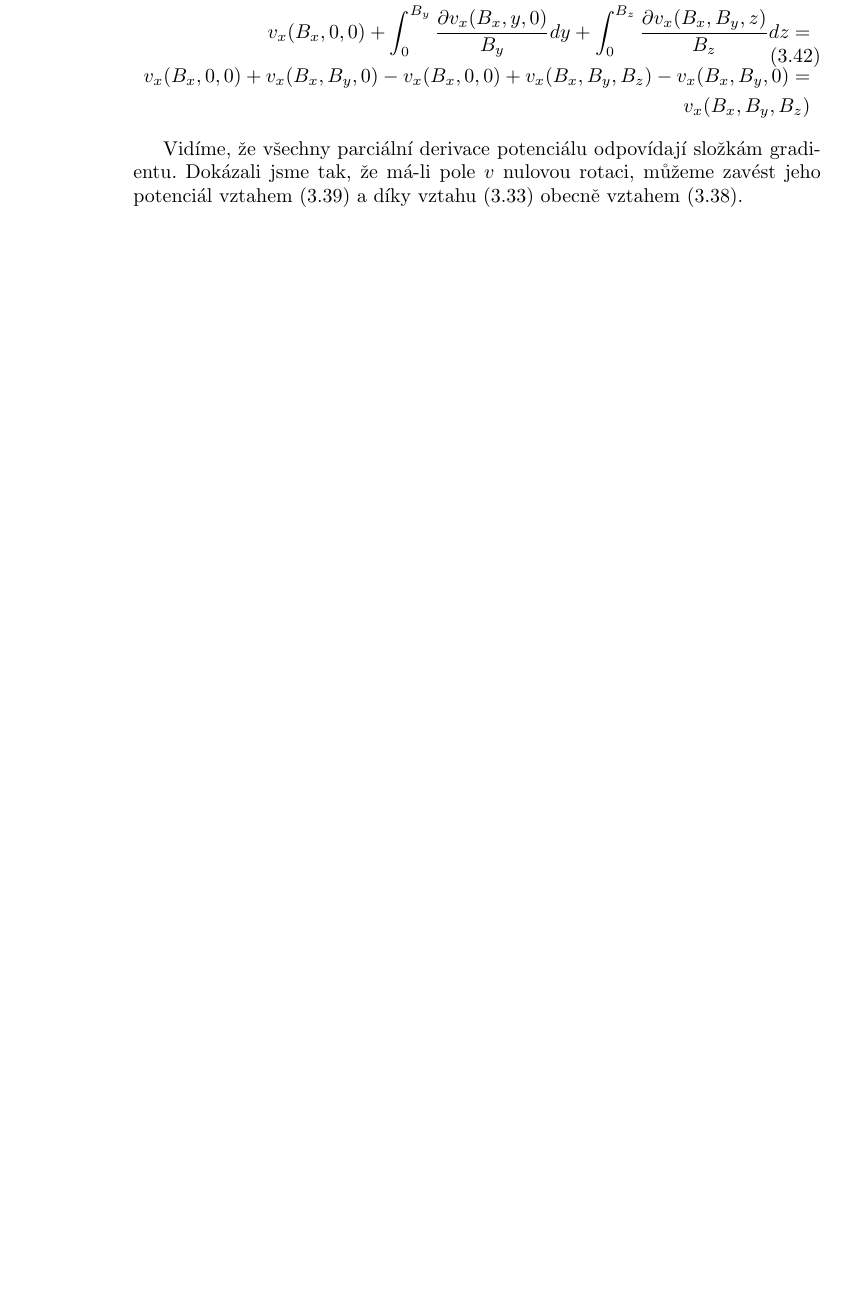
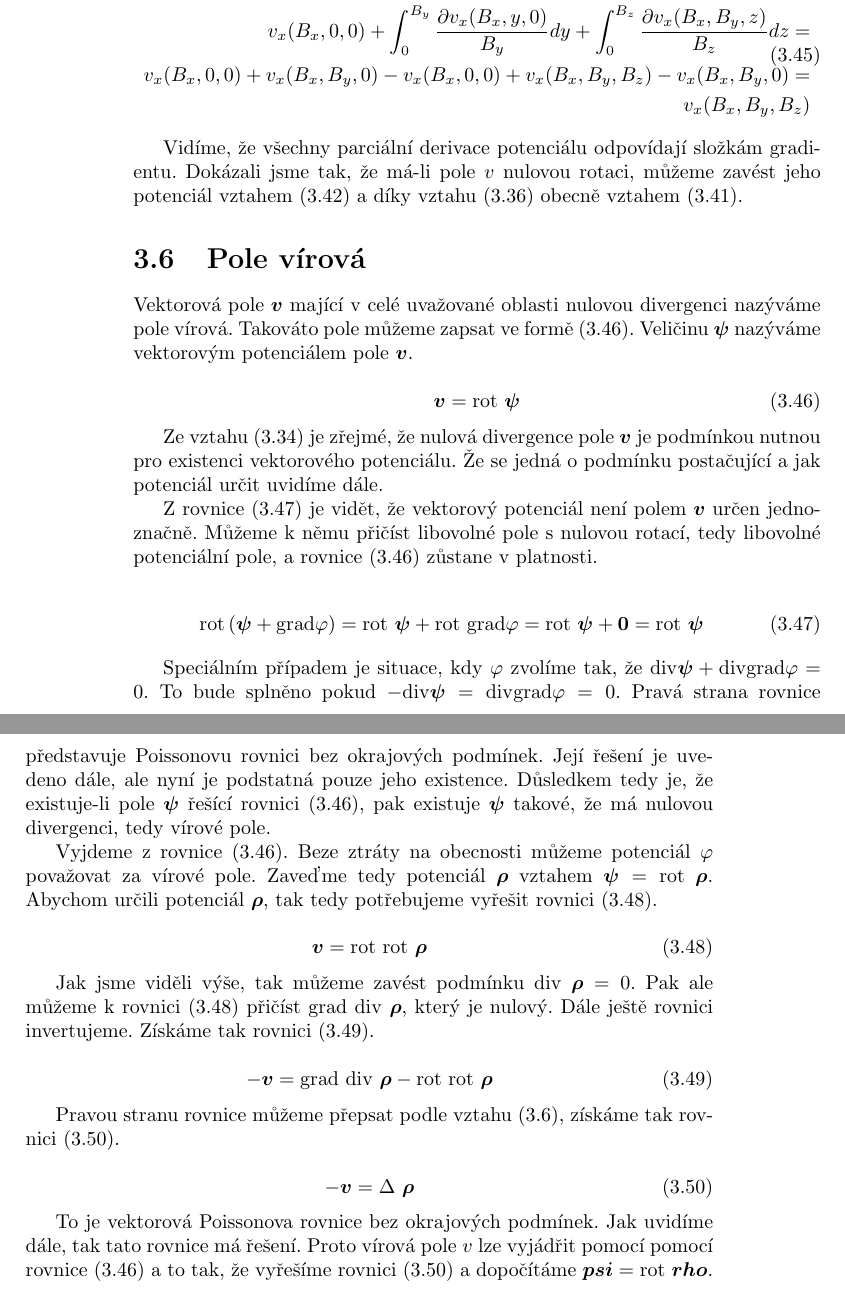
Before and after one commit to LezakPetr/poisson, a LaTeX book (poisson.tex): part of page 20 of 31 before the commit and two parts of pages 20 and 21 of 33 after it, the two joined at a grey line, cut so that both start at the same text, the shorter picture padded with empty space. Compiled offline with pdfLaTeX.

Commit message:
Virova pole

```diff
--- a/poisson.tex
+++ b/poisson.tex
@@ -749,6 +771,64 @@ v_x(B_x, B_y, B_z)
 Vidíme, že všechny parciální derivace potenciálu odpovídají složkám gradientu. Dokázali jsme tak, že má-li pole \(v\) nulovou rotaci, můžeme zavést jeho
 potenciál vztahem \eqref{eq:potencial_7} a díky vztahu \eqref{eq:potencial_1} obecně vztahem \eqref{eq:potencial_6}.
 
+\section{Pole vírová}
+
+Vektorová pole \(\vect{v}\) mající v celé uvažované oblasti nulovou divergenci nazýváme pole vírová. Takováto pole můžeme zapsat ve formě
+\eqref{eq:virova_pole_definice}. Veličinu \(\vect{\psi}\) nazýváme vektorovým potenciálem pole \(\vect{v}\).
+
+\begin{equation}
+\label{eq:virova_pole_definice}
+\vect{v} = \rot \ \vect{\psi}
+\end{equation}
+
+Ze vztahu \eqref{eq:div_rot} je zřejmé, že nulová divergence pole \(\vect{v}\) je podmínkou nutnou pro existenci vektorového potenciálu. Že se jedná o podmínku postačující a jak potenciál určit uvidíme dále.
+
+Z rovnice \eqref{eq:virova_pole_nejednoznacnost} je vidět, že vektorový potenciál není polem \(\vect{v}\) určen jednoznačně.
+Můžeme k němu přičíst libovolné pole s nulovou rotací, tedy libovolné potenciální pole, a rovnice \eqref{eq:virova_pole_definice}
+zůstane v platnosti.
+
+\begin{equation}
+\label{eq:virova_pole_nejednoznacnost}
+\rot \left(\vect{\psi} + \grad \varphi \right) = \rot \ \vect{\psi} + \rot \ \grad \varphi =
+\rot \ \vect{\psi} + \vect{0} = \rot \ \vect{\psi}
+\end{equation}
+
+Speciálním případem je situace, kdy \(\varphi\) zvolíme tak, že \(\diverg \vect{\psi} + \diverg \grad \varphi = 0\). To bude splněno pokud
+\(-\diverg \vect{\psi} = \diverg \grad \varphi = 0\). Pravá strana rovnice představuje Poissonovu rovnici bez okrajových podmínek.
+Její řešení je uvedeno dále, ale nyní je podstatná pouze jeho existence. Důsledkem tedy je, že existuje-li pole \(\vect{\psi}\) řešící
+rovnici \eqref{eq:virova_pole_definice}, pak existuje \(\vect{\psi}\) takové, že má nulovou divergenci, tedy vírové pole.
+
+Vyjdeme z rovnice \eqref{eq:virova_pole_definice}. Beze ztráty na obecnosti můžeme potenciál \(\varphi\) považovat za vírové pole.
+Zaveďme tedy potenciál \(\vect{\rho}\) vztahem \(\vect{\psi} = \rot \ \vect{\rho}\). Abychom určili potenciál \(\vect{\rho}\), tak tedy
+potřebujeme vyřešit rovnici \eqref{eq:virova_pole_potencial_1}.
+
+\begin{equation}
+\label{eq:virova_pole_potencial_1}
+\vect{v} = \rot \ \rot \ \vect{\rho}
+\end{equation}
+
+Jak jsme viděli výše, tak můžeme zavést podmínku \(\diverg \ \vect{\rho} = 0\). Pak ale můžeme k rovnici \eqref{eq:virova_pole_potencial_1}
+přičíst \(\grad \ \diverg \ \vect{\rho}\), který je nulový. Dále ještě rovnici invertujeme. Získáme tak rovnici \eqref{eq:virova_pole_potencial_2}.
+
+\begin{equation}
+\label{eq:virova_pole_potencial_2}
+-\vect{v} = \grad \ \diverg \ \vect{\rho} - \rot \ \rot \ \vect{\rho}
+\end{equation}
+
+Pravou stranu rovnice můžeme přepsat podle vztahu \eqref{eq:vect_laplace_rozepsany}, získáme tak rovnici \eqref{eq:virova_pole_potencial_3}.
+
+\begin{equation}
+\label{eq:virova_pole_potencial_3}
+-\vect{v} = \Delta \ \vect{\rho}
+\end{equation}
+
+To je vektorová Poissonova rovnice bez okrajových podmínek. Jak uvidíme dále, tak tato rovnice má řešení. Proto vírová pole \(v\) lze vyjádřit
+pomocí pomocí rovnice \eqref{eq:virova_pole_definice} a to tak, že vyřešíme rovnici \eqref{eq:virova_pole_potencial_3} a dopočítáme \(\vect{psi} = \rot \ \vect{rho}\).
+
+
+\label{eq:vect_laplace_rozepsany}
+
+
 \chapter{Rovnice}
 
 Poissonova parciální diferenciální rovnice má velké využití v technické praxi, protože pomocí ní lze modelovat mnoho důležitých jevů.
```
Also changed, not shown: poisson.tex (32 more changed lines).
